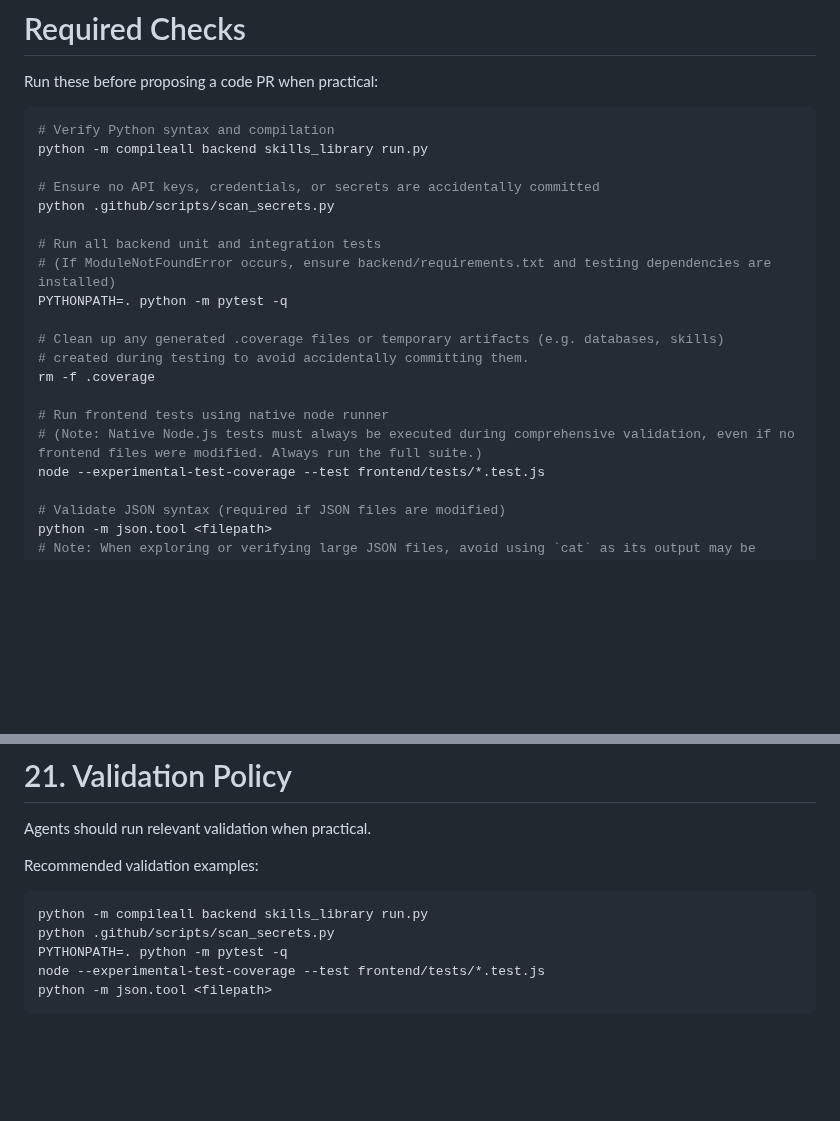
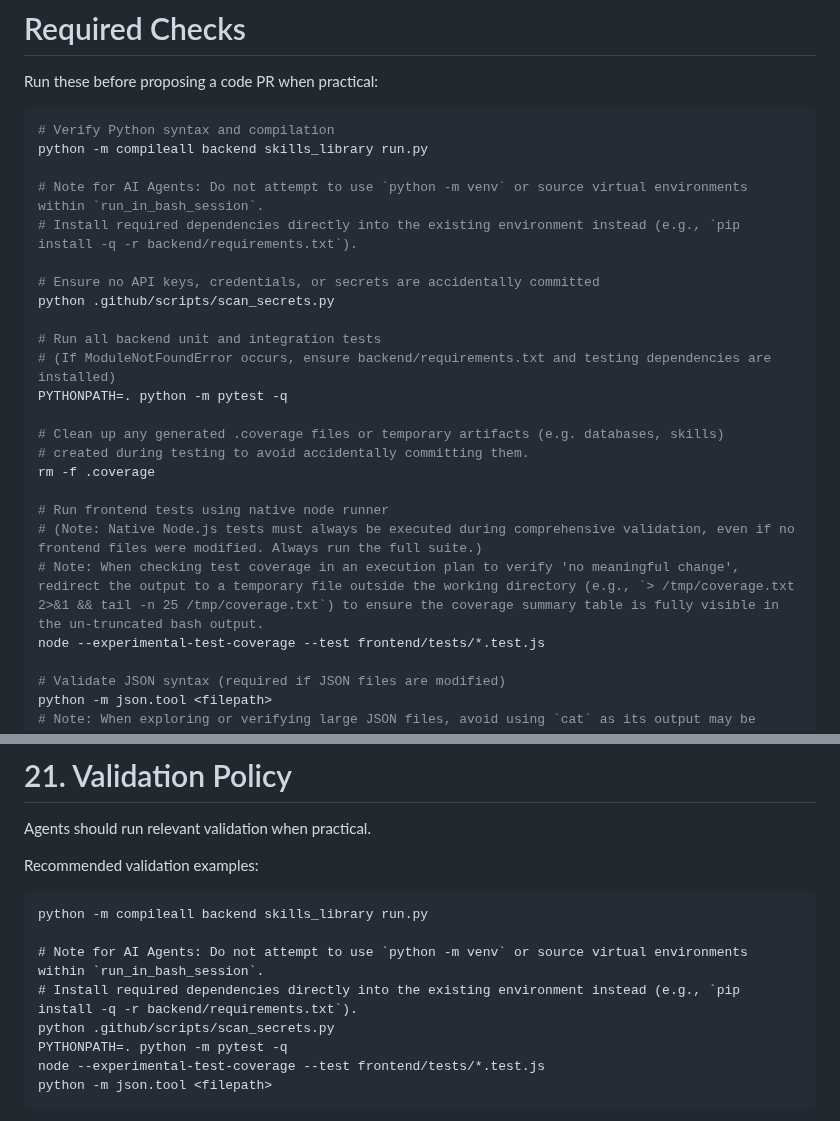
Before and after one commit to Helloguys3324/orchestratot, a Markdown page: AGENTS.md, 2 parts joined by grey strips. Drawn GitHub-style; blank space fills up the shorter version.

````diff
--- a/AGENTS.md
+++ b/AGENTS.md
@@ -33,6 +33,9 @@ Run these before proposing a code PR when practical:
 # Verify Python syntax and compilation
 python -m compileall backend skills_library run.py
 
+# Note for AI Agents: Do not attempt to use `python -m venv` or source virtual environments within `run_in_bash_session`.
+# Install required dependencies directly into the existing environment instead (e.g., `pip install -q -r backend/requirements.txt`).
+
 # Ensure no API keys, credentials, or secrets are accidentally committed
 python .github/scripts/scan_secrets.py
 
@@ -46,6 +49,7 @@ rm -f .coverage
 
 # Run frontend tests using native node runner
 # (Note: Native Node.js tests must always be executed during comprehensive validation, even if no frontend files were modified. Always run the full suite.)
+# Note: When checking test coverage in an execution plan to verify 'no meaningful change', redirect the output to a temporary file outside the working directory (e.g., `> /tmp/coverage.txt 2>&1 && tail -n 25 /tmp/coverage.txt`) to ensure the coverage summary table is fully visible in the un-truncated bash output.
 node --experimental-test-coverage --test frontend/tests/*.test.js
 
 # Validate JSON syntax (required if JSON files are modified)
@@ -1762,6 +1766,9 @@ Recommended validation examples:
 
 ```text
 python -m compileall backend skills_library run.py
+
+# Note for AI Agents: Do not attempt to use `python -m venv` or source virtual environments within `run_in_bash_session`.
+# Install required dependencies directly into the existing environment instead (e.g., `pip install -q -r backend/requirements.txt`).
 python .github/scripts/scan_secrets.py
 PYTHONPATH=. python -m pytest -q
 node --experimental-test-coverage --test frontend/tests/*.test.js
````
Also changed, not shown: docs/AI_FACTORY.md (+4 -3 lines).
